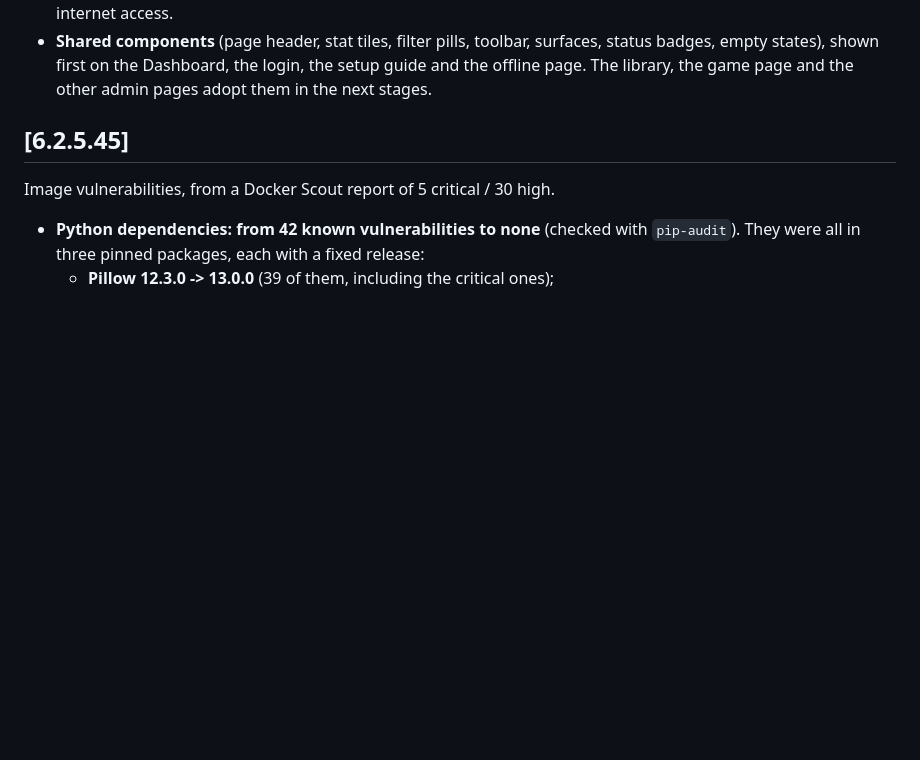
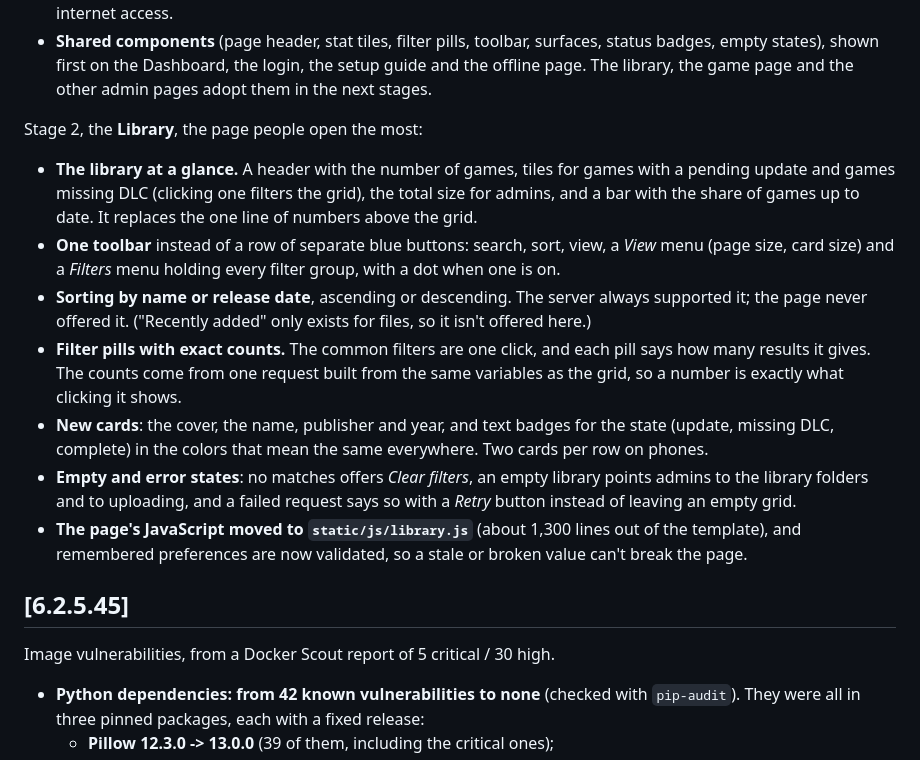
Before and after one commit to EstebanKZL/ownfoil-plus, a Markdown page: CHANGELOG.md, the part around the change. Rendered like a GitHub page; blank space fills up the shorter version.

Commit message:
Document the library redesign
Co-Authored-By: Claude Opus 5.5 <noreply@anthropic.com>

```diff
--- a/CHANGELOG.md
+++ b/CHANGELOG.md
@@ -33,6 +33,31 @@ instead of each page carrying its own colors.
   status badges, empty states), shown first on the Dashboard, the login, the setup
   guide and the offline page. The library, the game page and the other admin pages
   adopt them in the next stages.
+
+Stage 2, the **Library**, the page people open the most:
+
+- **The library at a glance.** A header with the number of games, tiles for games
+  with a pending update and games missing DLC (clicking one filters the grid), the
+  total size for admins, and a bar with the share of games up to date. It replaces the
+  one line of numbers above the grid.
+- **One toolbar** instead of a row of separate blue buttons: search, sort, view, a
+  *View* menu (page size, card size) and a *Filters* menu holding every filter group,
+  with a dot when one is on.
+- **Sorting by name or release date**, ascending or descending. The server always
+  supported it; the page never offered it. ("Recently added" only exists for files, so
+  it isn't offered here.)
+- **Filter pills with exact counts.** The common filters are one click, and each pill
+  says how many results it gives. The counts come from one request built from the same
+  variables as the grid, so a number is exactly what clicking it shows.
+- **New cards**: the cover, the name, publisher and year, and text badges for the
+  state (update, missing DLC, complete) in the colors that mean the same everywhere.
+  Two cards per row on phones.
+- **Empty and error states**: no matches offers *Clear filters*, an empty library
+  points admins to the library folders and to uploading, and a failed request says so
+  with a *Retry* button instead of leaving an empty grid.
+- **The page's JavaScript moved to `static/js/library.js`** (about 1,300 lines out of
+  the template), and remembered preferences are now validated, so a stale or broken
+  value can't break the page.
 
 ## [6.2.5.45]
 
```
Also changed, not shown: Usage.md (+7 -2 lines).
